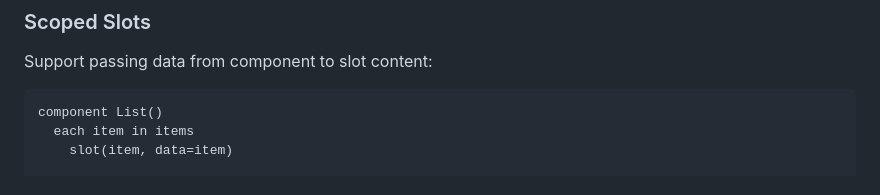
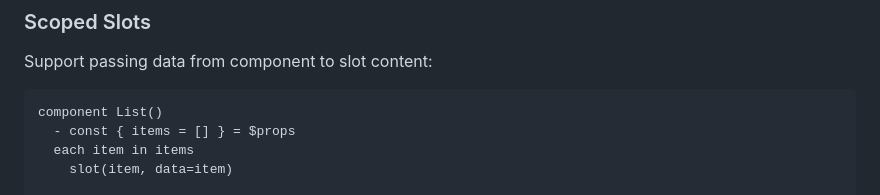
Before and after one commit to megurock/pug-tail, a Markdown page: docs/ARCHITECTURE.md, the part around the change. Rendered like a GitHub page.

````diff
--- a/docs/ARCHITECTURE.md
+++ b/docs/ARCHITECTURE.md
@@ -300,6 +300,7 @@ registerTransformer('customTransform', (ast, options) => {
 Support passing data from component to slot content:
 ```pug
 component List()
+  - const { items = [] } = $props
   each item in items
     slot(item, data=item)
 
````
Also changed, not shown: examples/README.md (+3 -3 lines).
